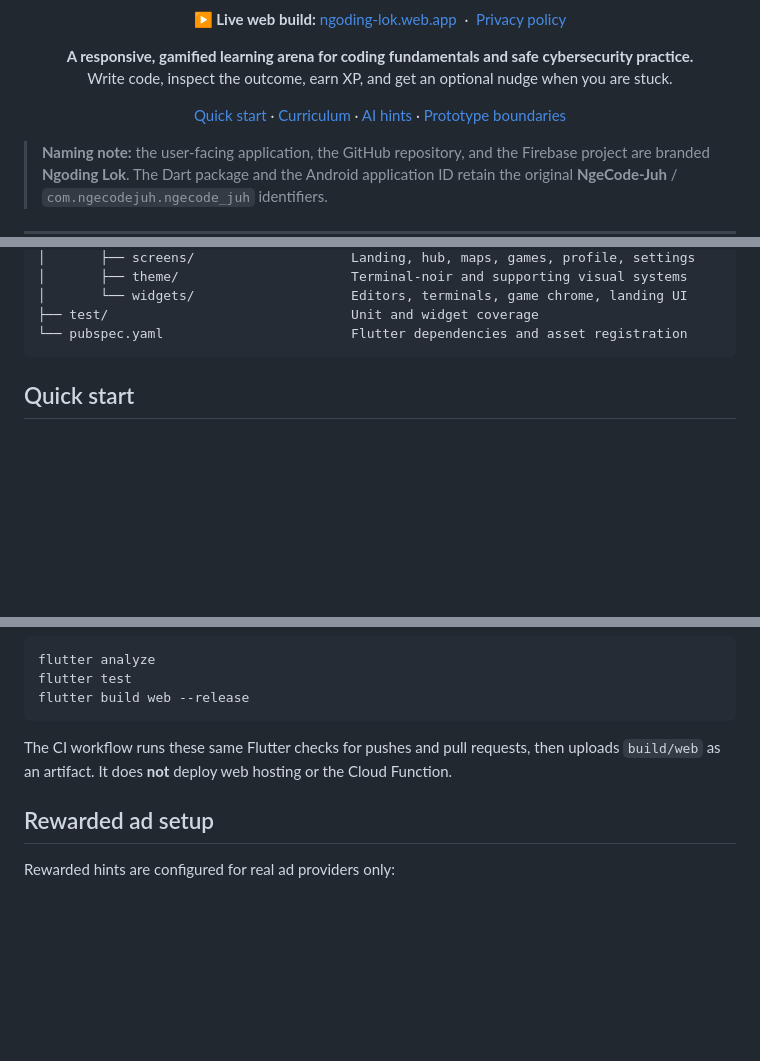
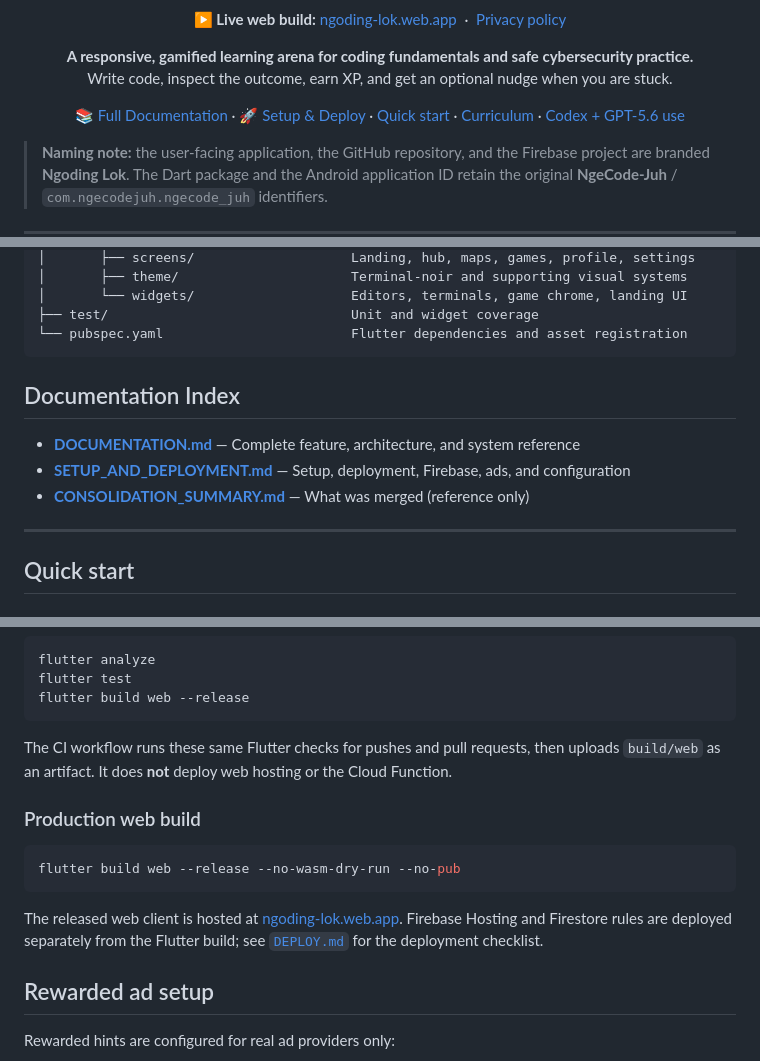
Before and after one commit to iamraaaey/Ngoding-Lok, a Markdown page: README.md, 3 parts joined by grey strips. Drawn GitHub-style; blank space fills up the shorter version.

````diff
--- a/README.md
+++ b/README.md
@@ -31,10 +34,11 @@
 </p>
 
 <p align="center">
+  <a href="DOCUMENTATION.md">📚 Full Documentation</a> ·
+  <a href="SETUP_AND_DEPLOYMENT.md">🚀 Setup & Deploy</a> ·
   <a href="#quick-start">Quick start</a> ·
   <a href="#curriculum">Curriculum</a> ·
-  <a href="#socratic-hints">AI hints</a> ·
-  <a href="#current-prototype-boundaries">Prototype boundaries</a>
+  <a href="#build-week-codex-and-gpt-56-collaboration">Codex + GPT-5.6 use</a>
 </p>
 
 > **Naming note:** the user-facing application, the GitHub repository, and the Firebase project are branded **Ngoding Lok**. The Dart package and the Android application ID retain the original **NgeCode-Juh** / `com.ngecodejuh.ngecode_juh` identifiers.
@@ -177,6 +187,14 @@ NgeCode-Juh/
 ├── test/                               Unit and widget coverage
 └── pubspec.yaml                        Flutter dependencies and asset registration
 ```
+
+## Documentation Index
+
+- **[DOCUMENTATION.md](DOCUMENTATION.md)** — Complete feature, architecture, and system reference
+- **[SETUP_AND_DEPLOYMENT.md](SETUP_AND_DEPLOYMENT.md)** — Setup, deployment, Firebase, ads, and configuration
+- **[CONSOLIDATION_SUMMARY.md](CONSOLIDATION_SUMMARY.md)** — What was merged (reference only)
+
+---
 
 ## Quick start
 
@@ -211,6 +229,14 @@ flutter build web --release
 
 The CI workflow runs these same Flutter checks for pushes and pull requests, then uploads `build/web` as an artifact. It does **not** deploy web hosting or the Cloud Function.
 
+### Production web build
+
+```bash
+flutter build web --release --no-wasm-dry-run --no-pub
+```
+
+The released web client is hosted at [ngoding-lok.web.app](https://ngoding-lok.web.app). Firebase Hosting and Firestore rules are deployed separately from the Flutter build; see [`DEPLOY.md`](DEPLOY.md) for the deployment checklist.
+
 ## Rewarded ad setup
 
 Rewarded hints are configured for real ad providers only:
````
Also changed, not shown: other parts of README.md (+56 -3 lines).
